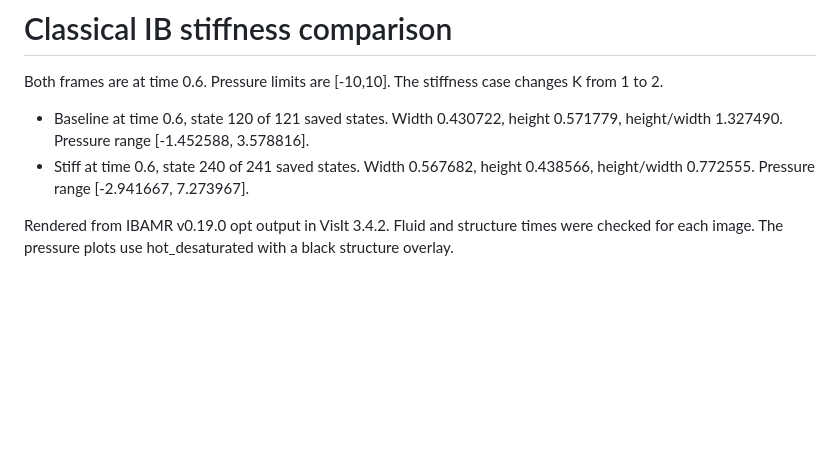
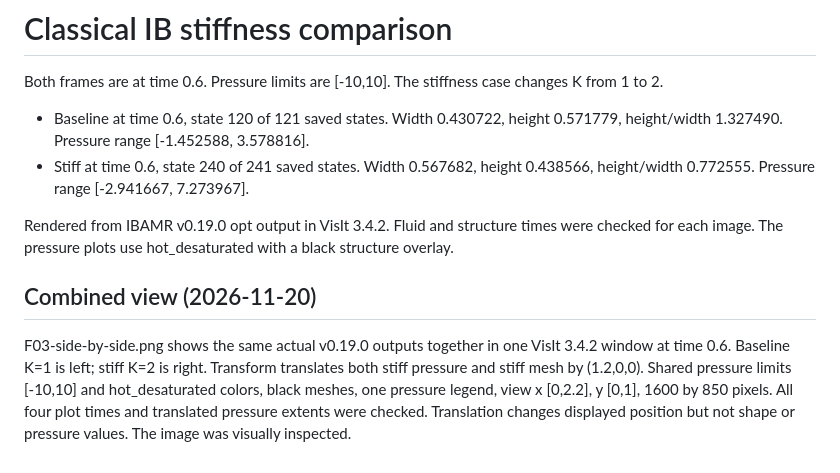
Before and after one commit to BarrettLabCofC/IBAMR_Tutorial, a Markdown page: tutorial/figures/F03-notes.md, the part around the change. GitHub-like rendering; blank space fills up the shorter version.

```diff
--- a/tutorial/figures/F03-notes.md
+++ b/tutorial/figures/F03-notes.md
@@ -6,3 +6,8 @@ Both frames are at time 0.6. Pressure limits are [-10,10]. The stiffness case ch
 - Stiff at time 0.6, state 240 of 241 saved states. Width 0.567682, height 0.438566, height/width 0.772555. Pressure range [-2.941667, 7.273967].
 
 Rendered from IBAMR v0.19.0 opt output in VisIt 3.4.2. Fluid and structure times were checked for each image. The pressure plots use hot_desaturated with a black structure overlay.
+
+
+## Combined view (2026-11-20)
+
+F03-side-by-side.png shows the same actual v0.19.0 outputs together in one VisIt 3.4.2 window at time 0.6. Baseline K=1 is left; stiff K=2 is right. Transform translates both stiff pressure and stiff mesh by (1.2,0,0). Shared pressure limits [-10,10] and hot_desaturated colors, black meshes, one pressure legend, view x [0,2.2], y [0,1], 1600 by 850 pixels. All four plot times and translated pressure extents were checked. Translation changes displayed position but not shape or pressure values. The image was visually inspected.
```
Also changed, not shown: tutorial/05-input-change.md (+28 -11 lines), tutorial/figures/F03-side-by-side.png (added).
